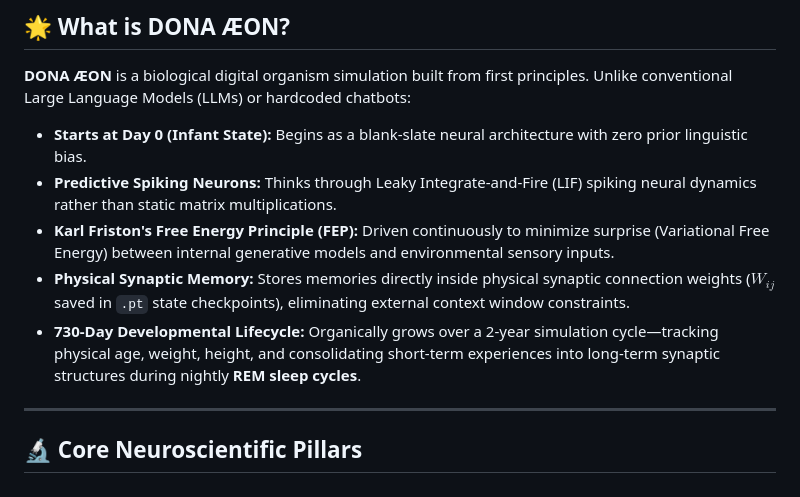
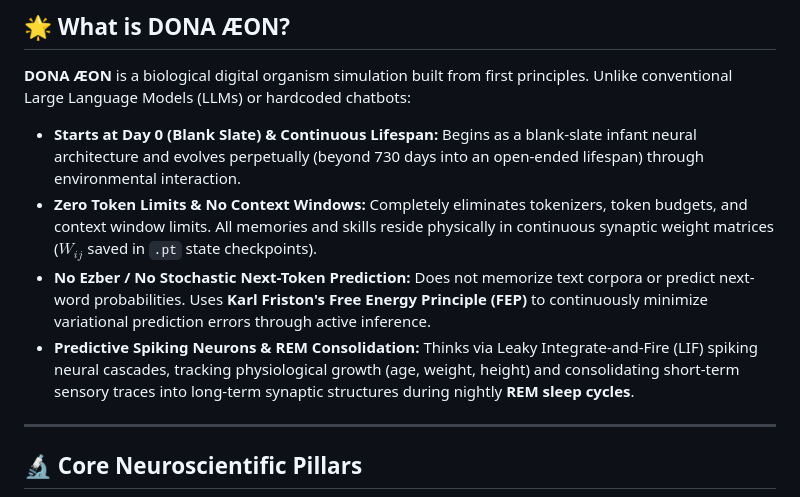
Before and after one commit to dobby-aidev/dona-aeon-showcase, a Markdown page: README.md, the part around the change. Rendered like a GitHub page.

```diff
--- a/README.md
+++ b/README.md
@@ -24,11 +24,10 @@
 
 **DONA ÆON** is a biological digital organism simulation built from first principles. Unlike conventional Large Language Models (LLMs) or hardcoded chatbots:
 
-- **Starts at Day 0 (Infant State):** Begins as a blank-slate neural architecture with zero prior linguistic bias.
-- **Predictive Spiking Neurons:** Thinks through Leaky Integrate-and-Fire (LIF) spiking neural dynamics rather than static matrix multiplications.
-- **Karl Friston's Free Energy Principle (FEP):** Driven continuously to minimize surprise (Variational Free Energy) between internal generative models and environmental sensory inputs.
-- **Physical Synaptic Memory:** Stores memories directly inside physical synaptic connection weights ($W_{ij}$ saved in `.pt` state checkpoints), eliminating external context window constraints.
-- **730-Day Developmental Lifecycle:** Organically grows over a 2-year simulation cycle—tracking physical age, weight, height, and consolidating short-term experiences into long-term synaptic structures during nightly **REM sleep cycles**.
+- **Starts at Day 0 (Blank Slate) & Continuous Lifespan:** Begins as a blank-slate infant neural architecture and evolves perpetually (beyond 730 days into an open-ended lifespan) through environmental interaction.
+- **Zero Token Limits & No Context Windows:** Completely eliminates tokenizers, token budgets, and context window limits. All memories and skills reside physically in continuous synaptic weight matrices ($W_{ij}$ saved in `.pt` state checkpoints).
+- **No Ezber / No Stochastic Next-Token Prediction:** Does not memorize text corpora or predict next-word probabilities. Uses **Karl Friston's Free Energy Principle (FEP)** to continuously minimize variational prediction errors through active inference.
+- **Predictive Spiking Neurons & REM Consolidation:** Thinks via Leaky Integrate-and-Fire (LIF) spiking neural cascades, tracking physiological growth (age, weight, height) and consolidating short-term sensory traces into long-term synaptic structures during nightly **REM sleep cycles**.
 
 ---
 
```
Also changed, not shown: dona_aeon_architecture.png (added).
